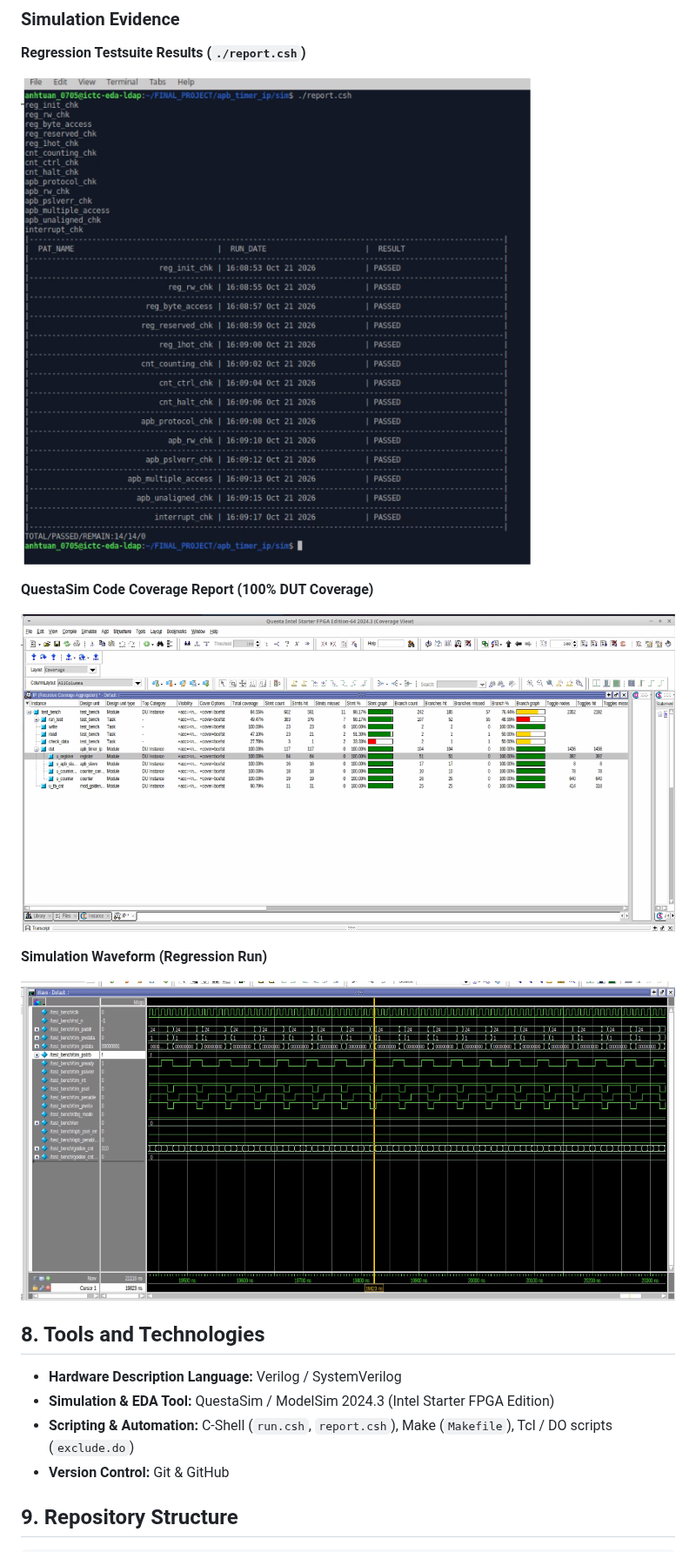
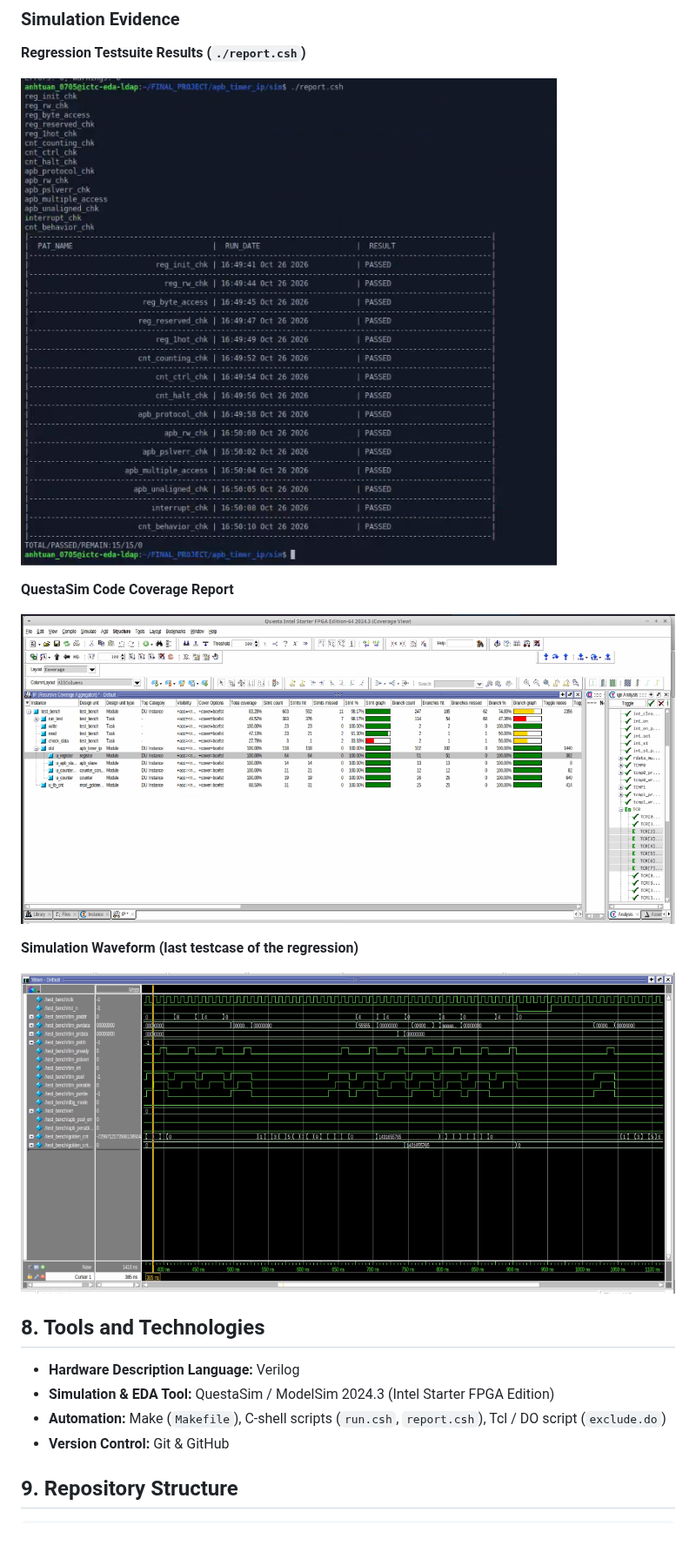
Before and after one commit to ndatuan0705/design-verification-portfolio, a Markdown page: apb_timer_ip/README.md, the part around one of its changes. Shown at 87% size. Rendered like a GitHub page; pictures changed too: apb_timer_ip/docs/code_coverage_result.png, apb_timer_ip/docs/regression_result.png, apb_timer_ip/docs/waveform_regression_test.png.

Commit message:
Update APB Timer IP: fix wait state, add cnt_behavior_chk, refresh docs

```diff
--- a/apb_timer_ip/README.md
+++ b/apb_timer_ip/README.md
@@ -105,19 +102,19 @@ The full regression suite was executed via C-shell automation scripts (`./report
 
 ![Regression Summary](docs/regression_result.png)
 
-**QuestaSim Code Coverage Report (100% DUT Coverage)**
+**QuestaSim Code Coverage Report**
 
 ![Coverage Report](docs/code_coverage_result.png)
 
-**Simulation Waveform (Regression Run)**
+**Simulation Waveform (last testcase of the regression)**
 
 ![Regression Waveform](docs/waveform_regression_test.png)
 
 ## 8. Tools and Technologies
 
-- **Hardware Description Language:** Verilog / SystemVerilog
+- **Hardware Description Language:** Verilog
 - **Simulation & EDA Tool:** QuestaSim / ModelSim 2024.3 (Intel Starter FPGA Edition)
-- **Scripting & Automation:** C-Shell (`run.csh`, `report.csh`), Make (`Makefile`), Tcl / DO scripts (`exclude.do`)
+- **Automation:** Make (`Makefile`), C-shell scripts (`run.csh`, `report.csh`), Tcl / DO script (`exclude.do`)
 - **Version Control:** Git & GitHub
 
 ## 9. Repository Structure
```
Also changed, not shown: other parts of apb_timer_ip/README.md (+79 -81 lines), sync-fifo-uvm-verification/README.md (+6 -6 lines), 5 other files.
